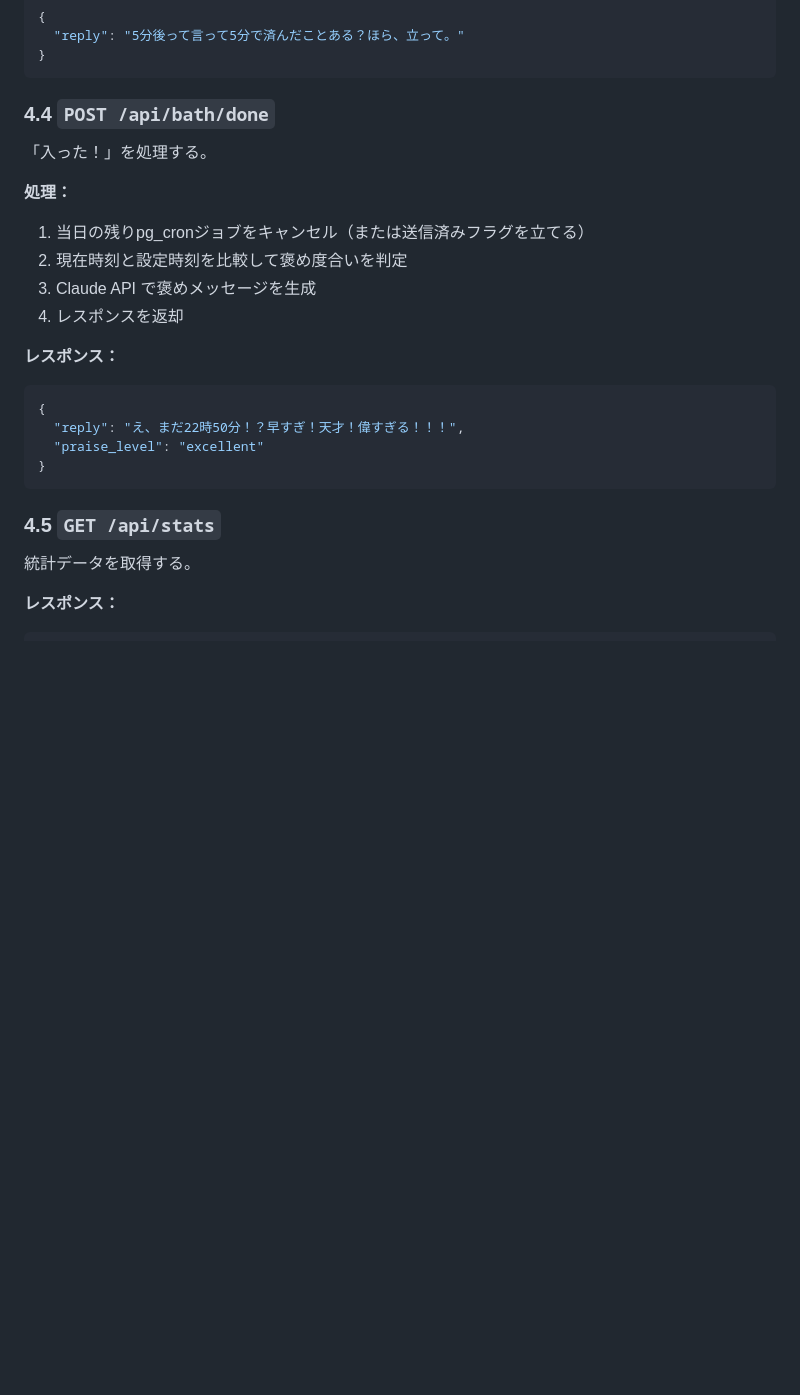
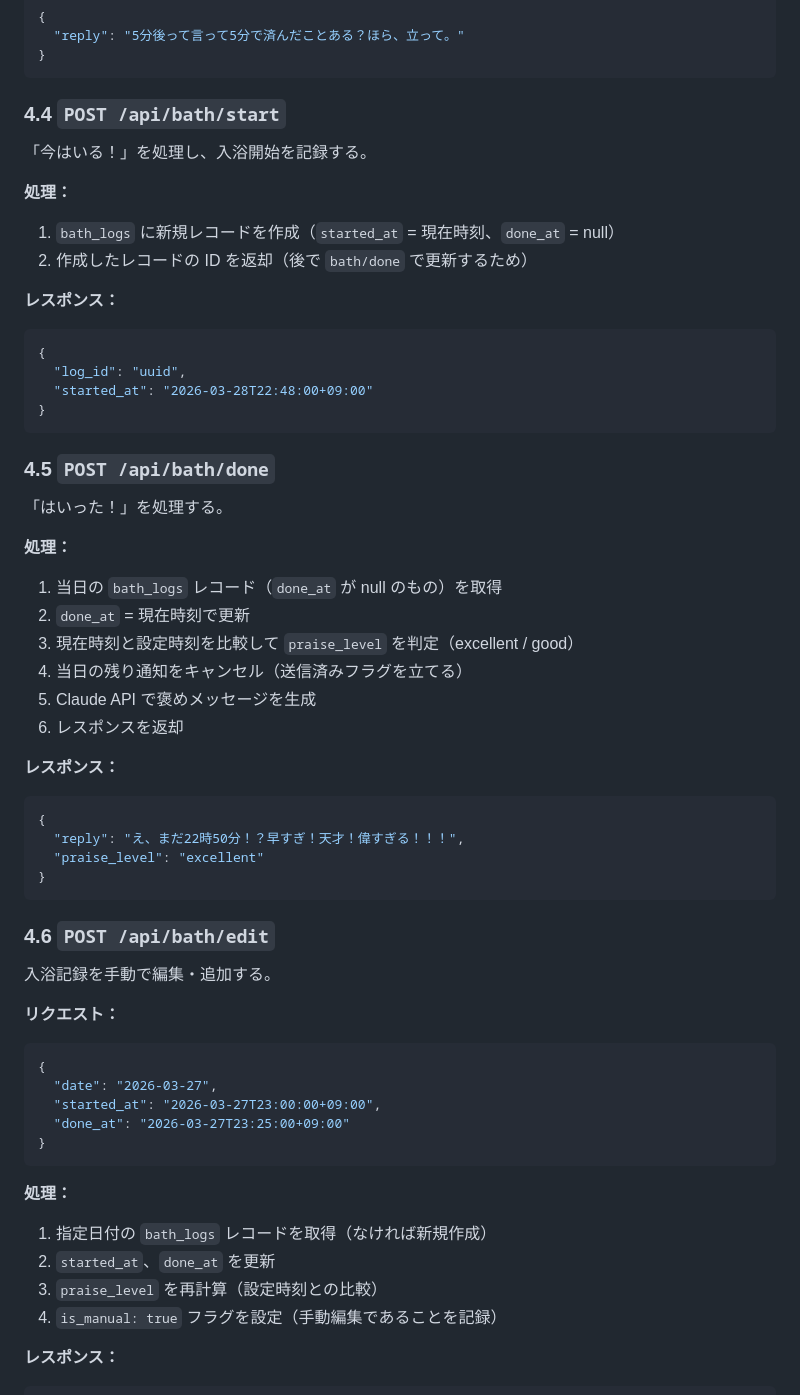
Before and after one commit to rainbowstar2400/bath.exe, a Markdown page: docs/specification.md, the part around one of its changes. Drawn GitHub-style; blank space fills up the shorter version.

Commit message:
docs: 記録画面の仕様を刷新（過去7日カード型、編集機能、入浴開始記録）
Co-Authored-By: Claude Opus 4.6 <noreply@anthropic.com>

````diff
--- a/docs/specification.md
+++ b/docs/specification.md
@@ -336,15 +380,33 @@ pg_cron から叩かれ、対象ユーザーにプッシュ通知を送信する
 }
 ```
 
-### 4.4 `POST /api/bath/done`
+### 4.4 `POST /api/bath/start`
 
-「入った！」を処理する。
+「今はいる！」を処理し、入浴開始を記録する。
 
 **処理：**
-1. 当日の残りpg_cronジョブをキャンセル（または送信済みフラグを立てる）
-2. 現在時刻と設定時刻を比較して褒め度合いを判定
-3. Claude API で褒めメッセージを生成
-4. レスポンスを返却
+1. `bath_logs` に新規レコードを作成（`started_at` = 現在時刻、`done_at` = null）
+2. 作成したレコードの ID を返却（後で `bath/done` で更新するため）
+
+**レスポンス：**
+```json
+{
+  "log_id": "uuid",
+  "started_at": "2026-03-28T22:48:00+09:00"
+}
+```
+
+### 4.5 `POST /api/bath/done`
+
+「はいった！」を処理する。
+
+**処理：**
+1. 当日の `bath_logs` レコード（`done_at` が null のもの）を取得
+2. `done_at` = 現在時刻で更新
+3. 現在時刻と設定時刻を比較して `praise_level` を判定（excellent / good）
+4. 当日の残り通知をキャンセル（送信済みフラグを立てる）
+5. Claude API で褒めメッセージを生成
+6. レスポンスを返却
 
 **レスポンス：**
 ```json
@@ -354,9 +416,24 @@ pg_cron から叩かれ、対象ユーザーにプッシュ通知を送信する
 }
 ```
 
-### 4.5 `GET /api/stats`
+### 4.6 `POST /api/bath/edit`
 
-統計データを取得する。
+入浴記録を手動で編集・追加する。
+
+**リクエスト：**
+```json
+{
+  "date": "2026-03-27",
+  "started_at": "2026-03-27T23:00:00+09:00",
+  "done_at": "2026-03-27T23:25:00+09:00"
+}
+```
+
+**処理：**
+1. 指定日付の `bath_logs` レコードを取得（なければ新規作成）
+2. `started_at`、`done_at` を更新
+3. `praise_level` を再計算（設定時刻との比較）
+4. `is_manual: true` フラグを設定（手動編集であることを記録）
 
 **レスポンス：**
 ```json
````
Also changed, not shown: other parts of docs/specification.md (+116 -32 lines).
